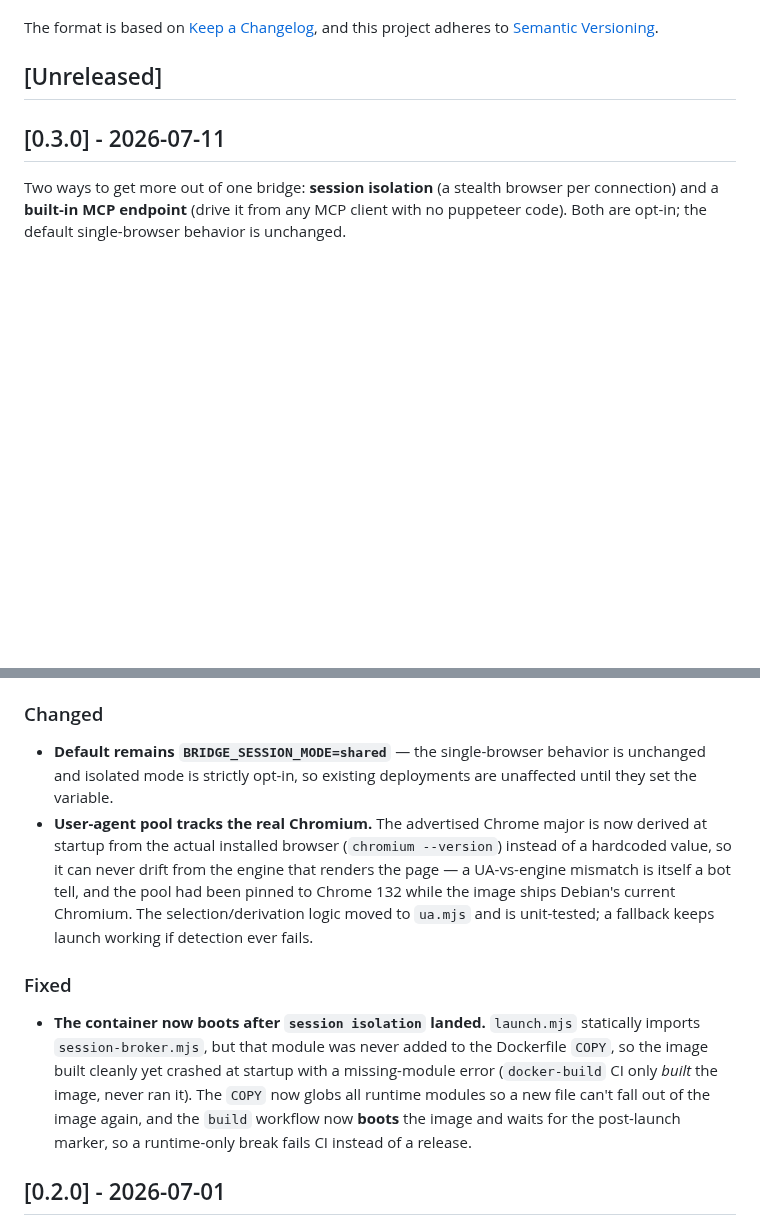
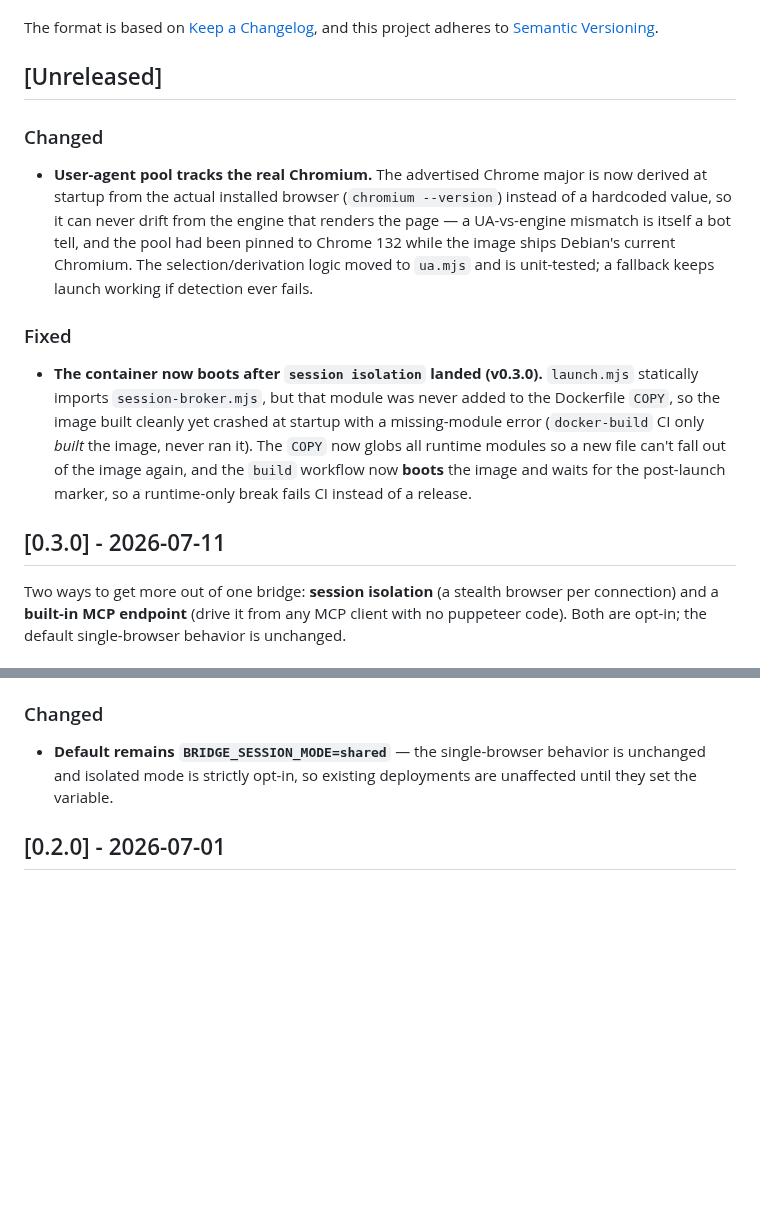
Before and after one commit to askalf/browser-bridge, a Markdown page: CHANGELOG.md, 2 parts joined by grey strips. Drawn GitHub-style; blank space fills up the shorter version.

Commit message:
chore: move UA/boot changelog entries to [Unreleased] (v0.3.0 was cut mid-PR)

```diff
--- a/CHANGELOG.md
+++ b/CHANGELOG.md
@@ -11,6 +11,27 @@ time, rename that heading to `## [X.Y.Z] - YYYY-MM-DD`, push a tag
 -->
 
 ## [Unreleased]
+
+### Changed
+
+- **User-agent pool tracks the real Chromium.** The advertised Chrome major is
+  now derived at startup from the actual installed browser (`chromium
+  --version`) instead of a hardcoded value, so it can never drift from the
+  engine that renders the page — a UA-vs-engine mismatch is itself a bot tell,
+  and the pool had been pinned to Chrome 132 while the image ships Debian's
+  current Chromium. The selection/derivation logic moved to `ua.mjs` and is
+  unit-tested; a fallback keeps launch working if detection ever fails.
+
+### Fixed
+
+- **The container now boots after `session isolation` landed (v0.3.0).**
+  `launch.mjs` statically imports `session-broker.mjs`, but that module was
+  never added to the Dockerfile `COPY`, so the image built cleanly yet crashed
+  at startup with a missing-module error (`docker-build` CI only *built* the
+  image, never ran it). The `COPY` now globs all runtime modules so a new file
+  can't fall out of the image again, and the `build` workflow now **boots** the
+  image and waits for the post-launch marker, so a runtime-only break fails CI
+  instead of a release.
 
 ## [0.3.0] - 2026-07-11
 
@@ -66,24 +87,6 @@ unchanged.
 - **Default remains `BRIDGE_SESSION_MODE=shared`** — the single-browser
   behavior is unchanged and isolated mode is strictly opt-in, so existing
   deployments are unaffected until they set the variable.
-- **User-agent pool tracks the real Chromium.** The advertised Chrome major is
-  now derived at startup from the actual installed browser (`chromium
-  --version`) instead of a hardcoded value, so it can never drift from the
-  engine that renders the page — a UA-vs-engine mismatch is itself a bot tell,
-  and the pool had been pinned to Chrome 132 while the image ships Debian's
-  current Chromium. The selection/derivation logic moved to `ua.mjs` and is
-  unit-tested; a fallback keeps launch working if detection ever fails.
-
-### Fixed
-
-- **The container now boots after `session isolation` landed.** `launch.mjs`
-  statically imports `session-broker.mjs`, but that module was never added to
-  the Dockerfile `COPY`, so the image built cleanly yet crashed at startup with
-  a missing-module error (`docker-build` CI only *built* the image, never ran
-  it). The `COPY` now globs all runtime modules so a new file can't fall out of
-  the image again, and the `build` workflow now **boots** the image and waits
-  for the post-launch marker, so a runtime-only break fails CI instead of a
-  release.
 
 ## [0.2.0] - 2026-07-01
 
```
